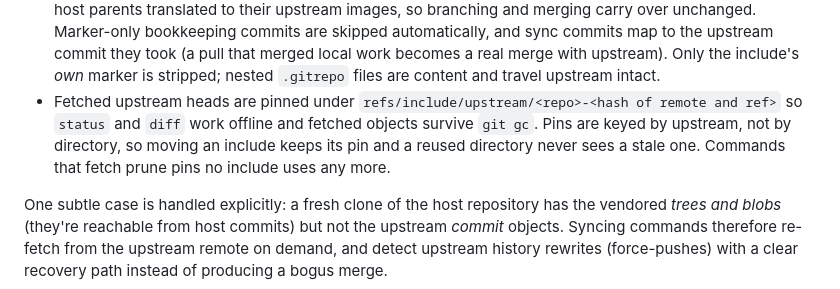
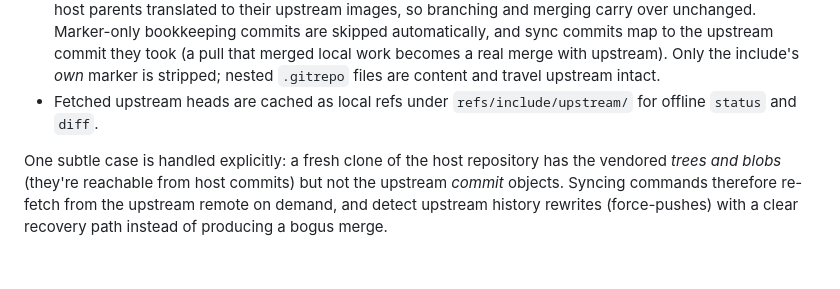
Before and after one commit to Flova/git-include, a Markdown page: README.md, the part around the change. Rendered like a GitHub page; blank space fills up the shorter version.

```diff
--- a/README.md
+++ b/README.md
@@ -519,12 +519,8 @@ remotes, no temporary branches. All of it runs in-process through libgit2
   work becomes a real merge with upstream). Only the include's *own* marker
   is stripped; nested `.gitrepo` files are content and travel upstream
   intact.
-- Fetched upstream heads are pinned under
-  `refs/include/upstream/<repo>-<hash of remote and ref>` so `status` and
-  `diff` work offline and fetched objects survive `git gc`. Pins are keyed
-  by upstream, not by directory, so moving an include keeps its pin and a
-  reused directory never sees a stale one. Commands that fetch prune pins
-  no include uses any more.
+- Fetched upstream heads are cached as local refs under
+  `refs/include/upstream/` for offline `status` and `diff`.
 
 One subtle case is handled explicitly: a fresh clone of the host repository
 has the vendored *trees and blobs* (they're reachable from host commits)
```
Also changed, not shown: README.zh-CN.md (+1 -1 lines).
